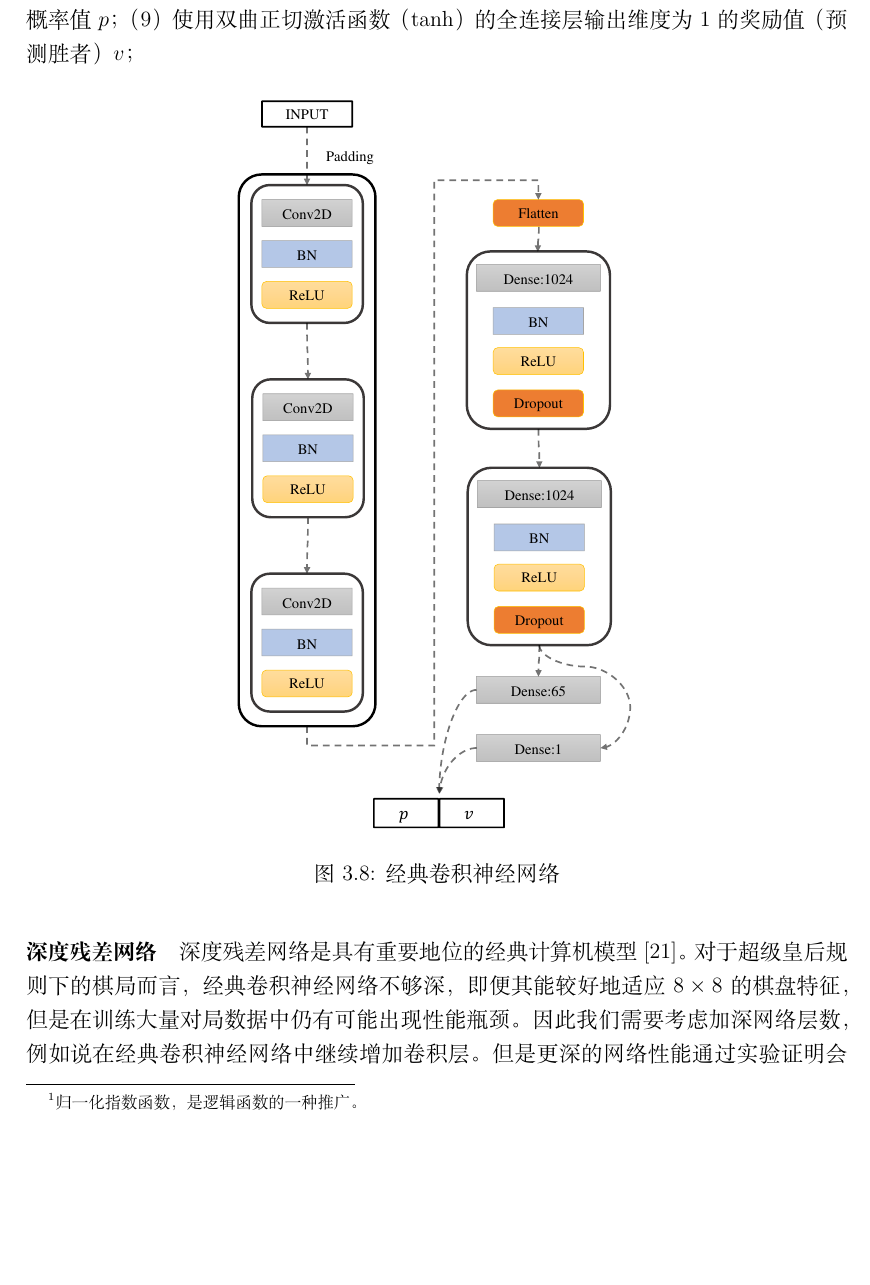
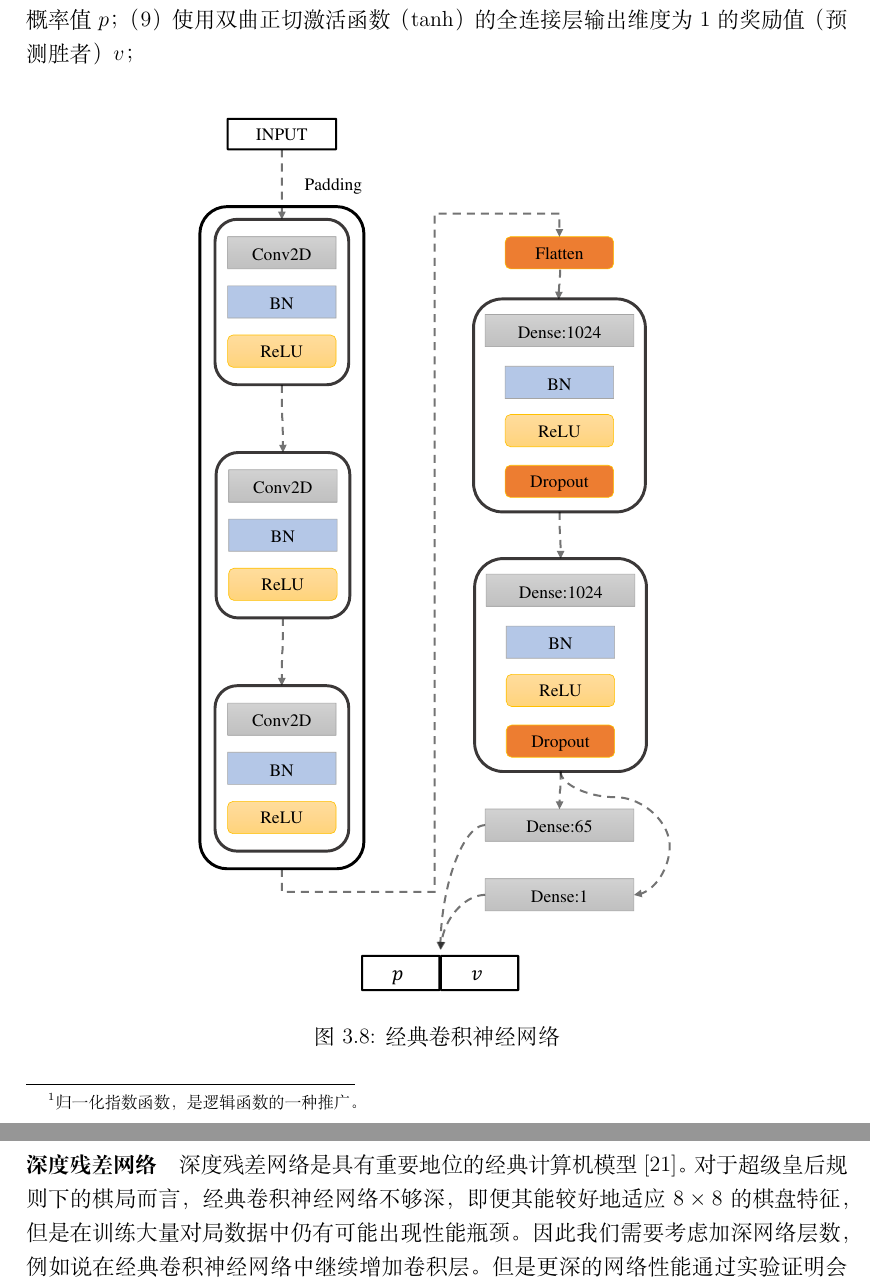
Before and after one commit to sharechanxd/under_paper_xiaochen, a LaTeX book (main.tex, which reads algorithm.tex): part of page 27 of 45 before the commit and two parts of pages 27 and 28 of 45 after it, the two joined at a grey line, cut so that both start at the same text, the shorter picture padded with empty space. Compiled offline with XeLaTeX.

Commit message:
Update algorithm.tex

```diff
--- a/algorithm.tex
+++ b/algorithm.tex
@@ -154,7 +154,7 @@
 （9）使用双曲正切激活函数（tanh）的全连接层输出维度为1的奖励值（预测胜者）$v$；
 \begin{figure}[H]
     \centering
-    \includegraphics[width=0.5\textwidth]{classic2nd.pdf}
+    \includegraphics[width=0.6\textwidth]{classic2nd.pdf}
     \caption[cnn]{%
     经典卷积神经网络%
       }
```
